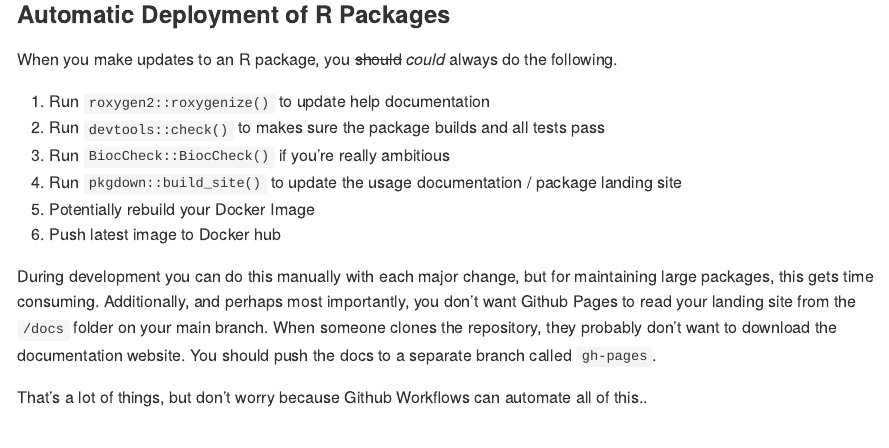
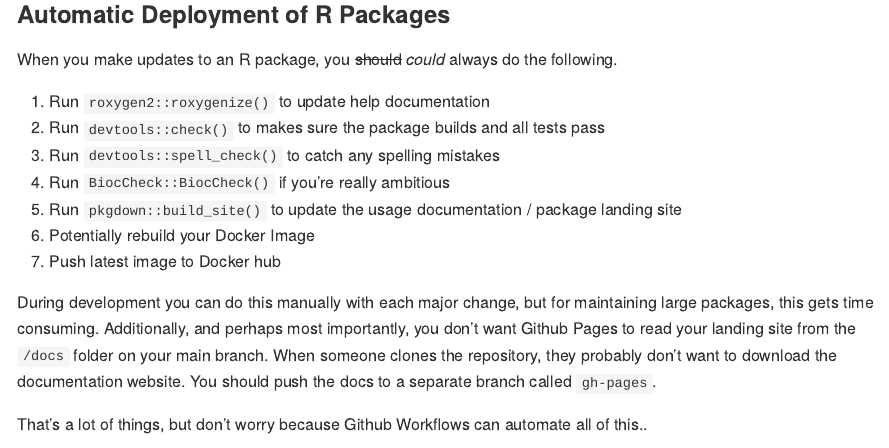
Before and after one commit to montilab/best-practices, an R Markdown document (vignettes/workflow-automation/README.Rmd): the page in a window 1100 px wide, from 3240 px down. The pictures show the output file vignettes/workflow-automation/README.md that the author committed with the source, drawn offline in the style of GitHub.

Commit message:
Additional checks for dev

```diff
--- a/vignettes/workflow-automation/README.Rmd
+++ b/vignettes/workflow-automation/README.Rmd
@@ -147,10 +147,11 @@ When you make updates to an R package, you ~~should~~ *could* always do the foll
 
 1. Run `roxygen2::roxygenize()` to update help documentation
 2. Run `devtools::check()` to makes sure the package builds and all tests pass
-3. Run `BiocCheck::BiocCheck()` if you're really ambitious
-4. Run `pkgdown::build_site()` to update the usage documentation / package landing site
-5. Potentially rebuild your Docker Image
-6. Push latest image to Docker hub
+3. Run `devtools::spell_check()` to catch any spelling mistakes
+4. Run `BiocCheck::BiocCheck()` if you're really ambitious
+5. Run `pkgdown::build_site()` to update the usage documentation / package landing site
+6. Potentially rebuild your Docker Image
+7. Push latest image to Docker hub
 
 During development you can do this manually with each major change, but for maintaining large packages, this gets time consuming. Additionally, and perhaps most importantly, you don't want Github Pages to read your landing site from the `/docs` folder on your main branch. When someone clones the repository, they probably don't want to download the documentation website. You should push the docs to a separate branch called `gh-pages`.
 
```
Also changed, not shown: vignettes/workflow-automation/README.md.
